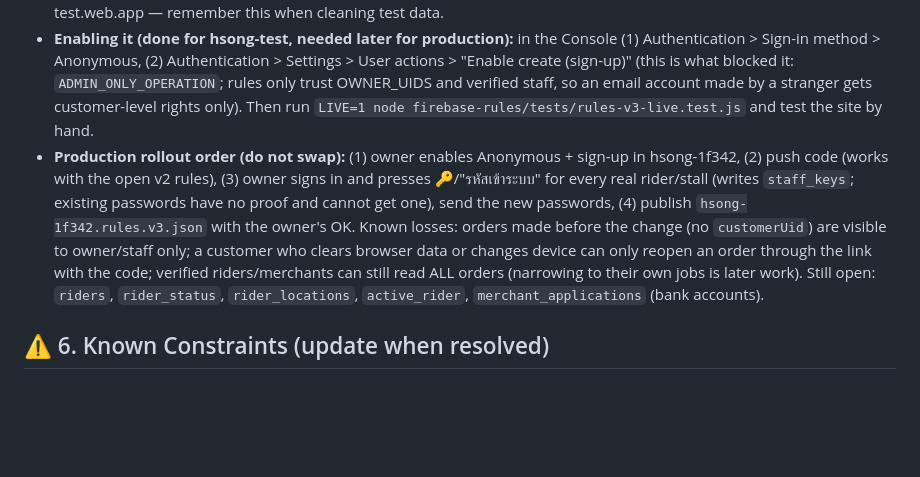
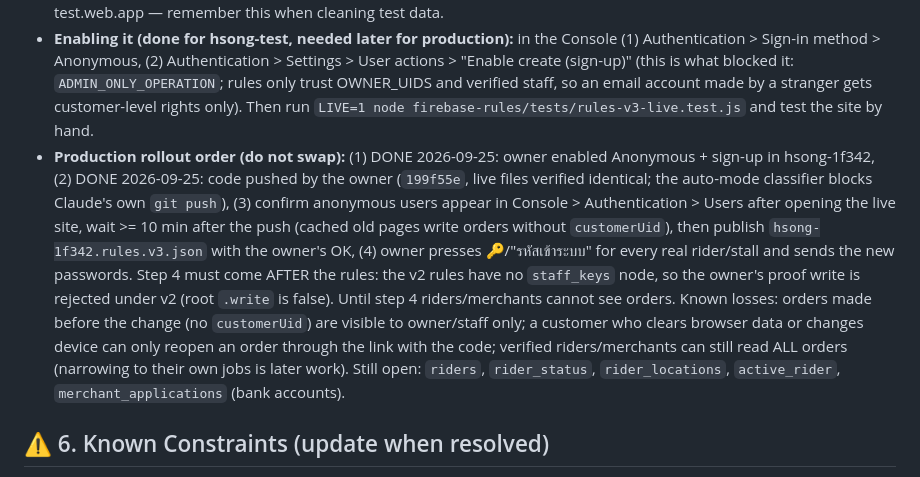
Before and after one commit to pisaen666/hsong, a Markdown page: CLAUDE.md, the part around the change. GitHub-like rendering; blank space fills up the shorter version.

Commit message:
docs: production rollout status and corrected order for rules v3
Co-Authored-By: Claude Opus 5.5 <noreply@anthropic.com>

```diff
--- a/CLAUDE.md
+++ b/CLAUDE.md
@@ -301,7 +301,7 @@ Problem found 2026-09-21: anyone can write text into the shared database (applic
 - **Sandbox warning:** the offline sandbox recipe (section 5) keeps the PRODUCTION apiKey, and anonymous sign-in talks to googleapis, not the DB host — it would create anonymous users in production once production enables anonymous sign-in. Use the hsong-test build (`build-test-site.js`) or stub `auth` for sandbox work.
 - **hsong-test status 2026-09-25:** owner enabled Anonymous + sign-up there. `LIVE=1 rules-v3-live.test.js` 40/40 pass. Checked on https://hsong-test.web.app in the browser pane: page gets an anonymous uid, an order saved through `saveActiveOrderToStorage` carries `customerUid`, the customer reads it, listing `orders` / reading `order_codes` is denied; a fresh device (new uid) opens `?track=..&code=RIGHT` and sees the order, `&code=WRONG` shows nothing. Test data removed. Owner tested by hand the same day: hub and admin (real owner sign-in) still see every order/stall; pressed 🔑 on stall `APP-SHOP-8952` (hsong-test) -> `staff_keys/merchant/APP-SHOP-8952` (64 chars) written; in an Incognito window a wrong password showed the red box, the right one entered the shop and wrote `staff_sessions/<uid>` {merchant, APP-SHOP-8952}; "ออก" removed it (verified with CLI GETs). Rider login not tried by hand (same code path, covered by the live test). All "ZZ*" junk from old test runs was deleted from hsong-test (211 paths); one came back from the owner's Chrome localStorage until he used Site settings > Delete data for hsong-test.web.app — remember this when cleaning test data.
 - **Enabling it (done for hsong-test, needed later for production):** in the Console (1) Authentication > Sign-in method > Anonymous, (2) Authentication > Settings > User actions > "Enable create (sign-up)" (this is what blocked it: `ADMIN_ONLY_OPERATION`; rules only trust OWNER_UIDS and verified staff, so an email account made by a stranger gets customer-level rights only). Then run `LIVE=1 node firebase-rules/tests/rules-v3-live.test.js` and test the site by hand.
-- **Production rollout order (do not swap):** (1) owner enables Anonymous + sign-up in hsong-1f342, (2) push code (works with the open v2 rules), (3) owner signs in and presses 🔑/"รหัสเข้าระบบ" for every real rider/stall (writes `staff_keys`; existing passwords have no proof and cannot get one), send the new passwords, (4) publish `hsong-1f342.rules.v3.json` with the owner's OK. Known losses: orders made before the change (no `customerUid`) are visible to owner/staff only; a customer who clears browser data or changes device can only reopen an order through the link with the code; verified riders/merchants can still read ALL orders (narrowing to their own jobs is later work). Still open: `riders`, `rider_status`, `rider_locations`, `active_rider`, `merchant_applications` (bank accounts).
+- **Production rollout order (do not swap):** (1) DONE 2026-09-25: owner enabled Anonymous + sign-up in hsong-1f342, (2) DONE 2026-09-25: code pushed by the owner (`199f55e`, live files verified identical; the auto-mode classifier blocks Claude's own `git push`), (3) confirm anonymous users appear in Console > Authentication > Users after opening the live site, wait >= 10 min after the push (cached old pages write orders without `customerUid`), then publish `hsong-1f342.rules.v3.json` with the owner's OK, (4) owner presses 🔑/"รหัสเข้าระบบ" for every real rider/stall and sends the new passwords. Step 4 must come AFTER the rules: the v2 rules have no `staff_keys` node, so the owner's proof write is rejected under v2 (root `.write` is false). Until step 4 riders/merchants cannot see orders. Known losses: orders made before the change (no `customerUid`) are visible to owner/staff only; a customer who clears browser data or changes device can only reopen an order through the link with the code; verified riders/merchants can still read ALL orders (narrowing to their own jobs is later work). Still open: `riders`, `rider_status`, `rider_locations`, `active_rider`, `merchant_applications` (bank accounts).
 
 ## ⚠️ 6. Known Constraints (update when resolved)
 - (Resolved) Personal data (ID numbers, addresses, driver-license photos in `rider_documents/<riderId>`, `rider_private`) is owner-read only since the owner-auth release.
```
